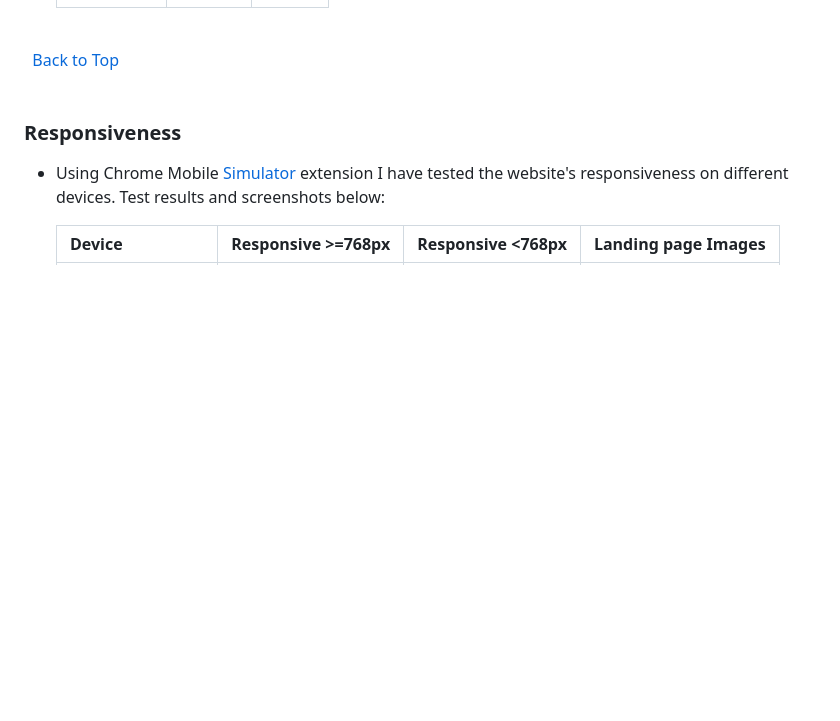
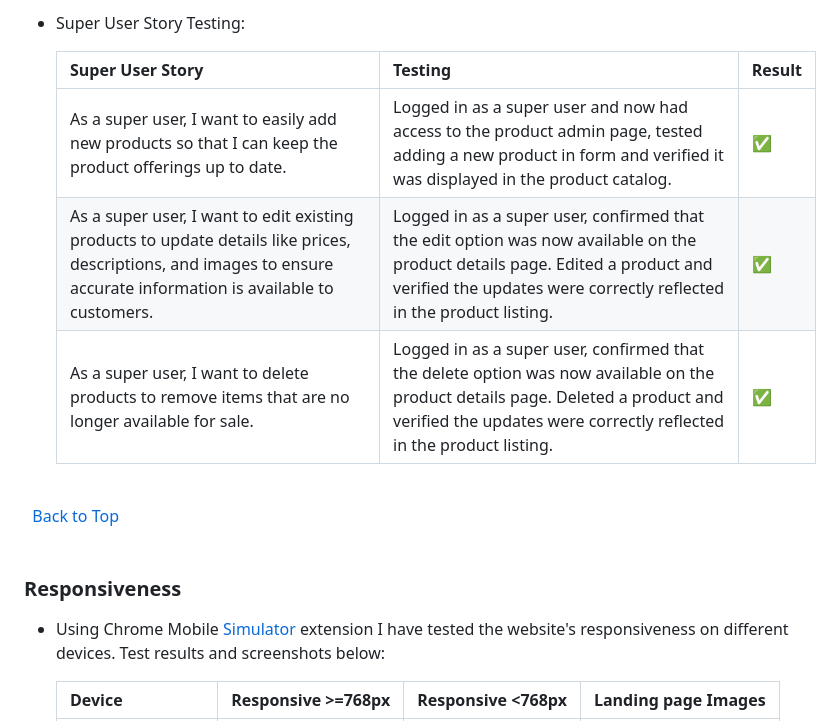
Before and after one commit to KevinFlanagan7/PP5-Golf-Shop, a Markdown page: README.md, the part around the change printed below. Rendered like a GitHub page; blank space fills up the shorter version.

```diff
--- a/README.md
+++ b/README.md
@@ -895,3 +916,10 @@ Lighthouse tests were run on all deployed pages for mobile and desktop, see resu
+- Super User Story Testing:
+
+    |Super User Story|Testing|Result|
+    |---|---|---|
+    |As a super user, I want to easily add new products so that I can keep the product offerings up to date.|Logged in as a super user and now had access to the product admin page, tested adding a new product in form and verified it was displayed in the product catalog.|:white_check_mark:|
+    |As a super user, I want to edit existing products to update details like prices, descriptions, and images to ensure accurate information is available to customers.|Logged in as a super user, confirmed that the edit option was now available on the product details page. Edited a product and verified the updates were correctly reflected in the product listing.|:white_check_mark:|
+    |As a super user, I want to delete products to remove items that are no longer available for sale.|Logged in as a super user, confirmed that the delete option was now available on the product details page. Deleted a product and verified the updates were correctly reflected in the product listing.|:white_check_mark:|
 
 \
 &nbsp;
```
Also changed, not shown: other parts of README.md (+24 -3 lines), media/bag-page_aSl5Z6K.png (added).
